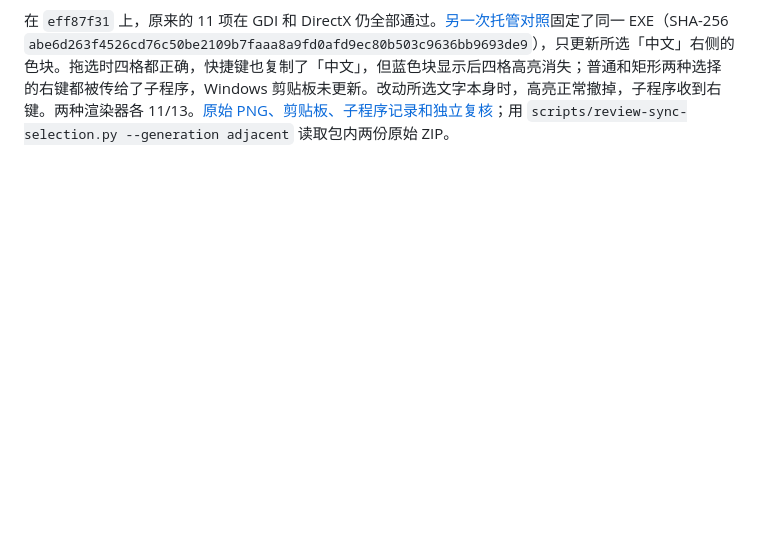
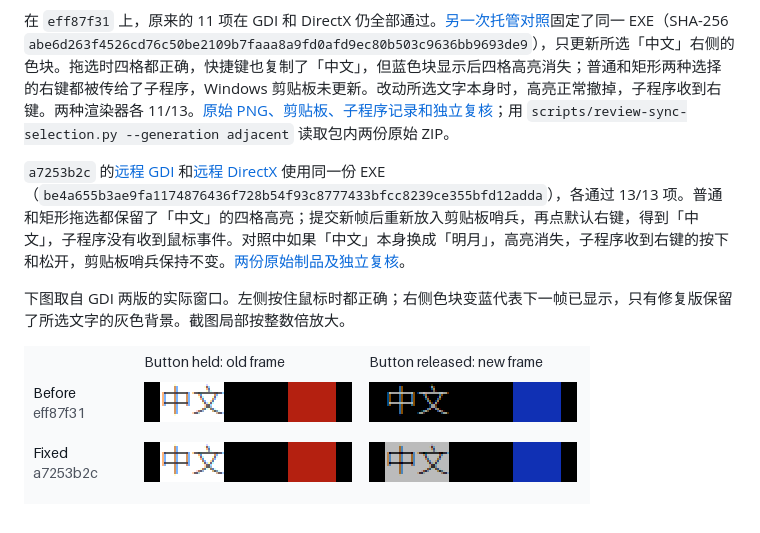
Before and after one commit to xiongnemo/nemoterm, a Markdown page: research/sync-selection-3308de91.md, the part around the change. Rendered like a GitHub page; pictures changed too: research/sync-selection-neighbour.png (added); blank space fills up the shorter version.

Commit message:
Preserve the hosted selection and right-click comparisons [skip ci]

```diff
--- a/research/sync-selection-3308de91.md
+++ b/research/sync-selection-3308de91.md
@@ -16,3 +16,9 @@
 在 `282b289a`（EXE SHA-256 `984baa55ef23f7cc1f35e16be0cde7023e7fc962c12cc988bd71f2a160a68637`），[GDI](https://github.com/xiongnemo/nemoterm/actions/runs/44729741150/job/136268407846) 和 [DirectX](https://github.com/xiongnemo/nemoterm/actions/runs/44729741150/job/136268407782) 分别通过 11/11 项。窗口外读取的 PNG 独立解码后：普通拖选、按住超过一秒再松开，以及 Ctrl+Shift 矩形拖选，均只改变所选的四格，显示原来的「中文」字形；松开后子程序继续，剪贴板是「中文」。在这三个 80×24 小窗口用例中，按住时私有工作集最高的采样值分别为 4,792,320 和 7,155,712 字节，不是整个会话的内存峰值。[两份原始制品和逐项像素复核](sync-selection-282b289a.zip)；可用 `scripts/review-sync-selection.py --generation drag` 读取其中两份原始 ZIP。
 
 在 `eff87f31` 上，原来的 11 项在 GDI 和 DirectX 仍全部通过。[另一次托管对照](https://github.com/xiongnemo/nemoterm/actions/runs/44731633440)固定了同一 EXE（SHA-256 `abe6d263f4526cd76c50be2109b7faaa8a9fd0afd9ec80b503c9636bb9693de9`），只更新所选「中文」右侧的色块。拖选时四格都正确，快捷键也复制了「中文」，但蓝色块显示后四格高亮消失；普通和矩形两种选择的右键都被传给了子程序，Windows 剪贴板未更新。改动所选文字本身时，高亮正常撤掉，子程序收到右键。两种渲染器各 11/13。[原始 PNG、剪贴板、子程序记录和独立复核](sync-selection-neighbour-eff87f31.zip)；用 `scripts/review-sync-selection.py --generation adjacent` 读取包内两份原始 ZIP。
+
+`a7253b2c` 的[远程 GDI](https://github.com/xiongnemo/nemoterm/actions/runs/44732257820/job/136276661144) 和[远程 DirectX](https://github.com/xiongnemo/nemoterm/actions/runs/44732257820/job/136276660934) 使用同一份 EXE（`be4a655b3ae9fa1174876436f728b54f93c8777433bfcc8239ce355bfd12adda`），各通过 13/13 项。普通和矩形拖选都保留了「中文」的四格高亮；提交新帧后重新放入剪贴板哨兵，再点默认右键，得到「中文」，子程序没有收到鼠标事件。对照中如果「中文」本身换成「明月」，高亮消失，子程序收到右键的按下和松开，剪贴板哨兵保持不变。[两份原始制品及独立复核](sync-selection-neighbour-a7253b2c.zip)。
+
+下图取自 GDI 两版的实际窗口。左侧按住鼠标时都正确；右侧色块变蓝代表下一帧已显示，只有修复版保留了所选文字的灰色背景。截图局部按整数倍放大。
+
+![改动同一行右侧色块，松开鼠标后仍保留原来的高亮](sync-selection-neighbour.png)
```
Also changed, not shown: 1 other file.
